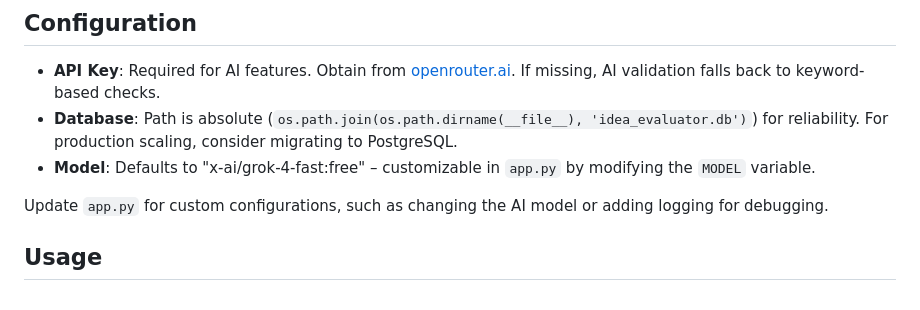
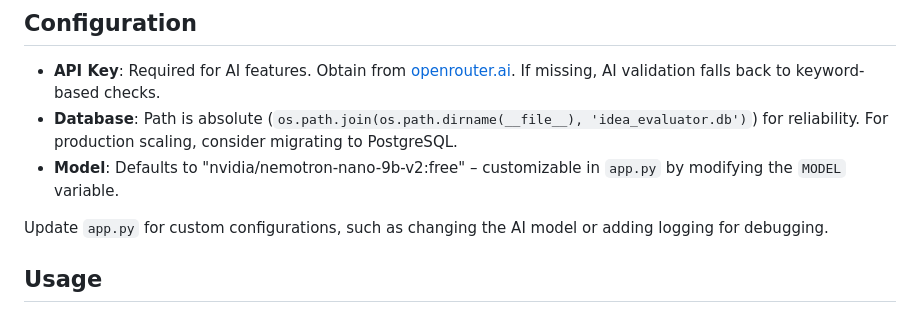
Before and after one commit to CyberForgeEx/IdeaForgeAI, a Markdown page: README.md, the part around the change. Drawn GitHub-style.

Commit message:
docs: model changes update

```diff
--- a/README.md
+++ b/README.md
@@ -58,7 +58,7 @@ This project is built with security and usability in mind, using SQLite for pers
 
 - **API Key**: Required for AI features. Obtain from [openrouter.ai](https://openrouter.ai). If missing, AI validation falls back to keyword-based checks.
 - **Database**: Path is absolute (`os.path.join(os.path.dirname(__file__), 'idea_evaluator.db')`) for reliability. For production scaling, consider migrating to PostgreSQL.
-- **Model**: Defaults to "x-ai/grok-4-fast:free" – customizable in `app.py` by modifying the `MODEL` variable.
+- **Model**: Defaults to "nvidia/nemotron-nano-9b-v2:free" – customizable in `app.py` by modifying the `MODEL` variable.
 
 Update `app.py` for custom configurations, such as changing the AI model or adding logging for debugging.
 
```
